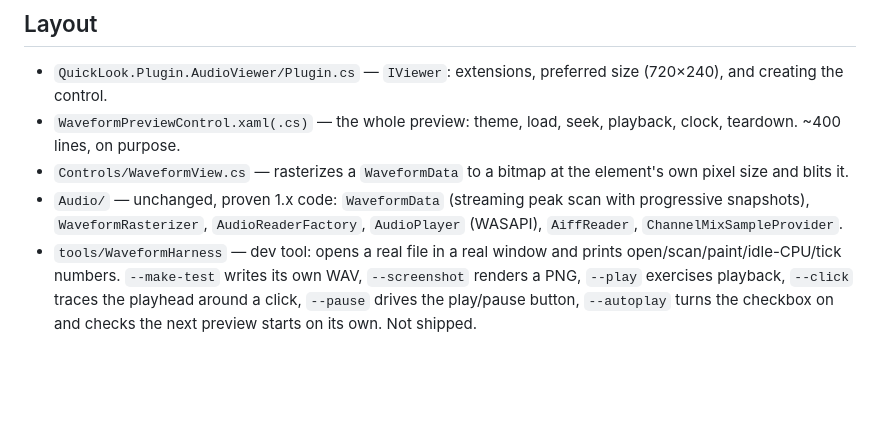
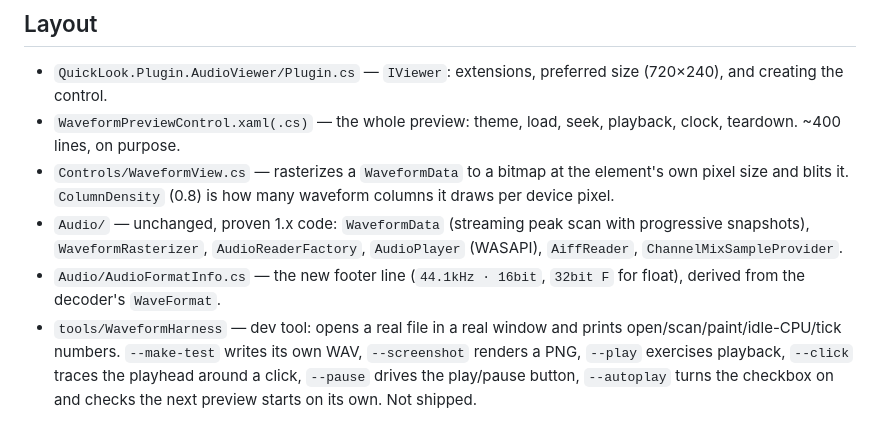
Before and after one commit to qhtchestnut/QuickLook-WavePlugin, a Markdown page: CLAUDE.md, the part around the change. Rendered like a GitHub page; blank space fills up the shorter version.

```diff
--- a/CLAUDE.md
+++ b/CLAUDE.md
@@ -40,10 +40,13 @@ needed.
 - `WaveformPreviewControl.xaml(.cs)` — the whole preview: theme, load, seek,
   playback, clock, teardown. ~400 lines, on purpose.
 - `Controls/WaveformView.cs` — rasterizes a `WaveformData` to a bitmap at the
-  element's own pixel size and blits it.
+  element's own pixel size and blits it. `ColumnDensity` (0.8) is how many
+  waveform columns it draws per device pixel.
 - `Audio/` — unchanged, proven 1.x code: `WaveformData` (streaming peak scan with
   progressive snapshots), `WaveformRasterizer`, `AudioReaderFactory`,
   `AudioPlayer` (WASAPI), `AiffReader`, `ChannelMixSampleProvider`.
+- `Audio/AudioFormatInfo.cs` — the new footer line (`44.1kHz · 16bit`,
+  `32bit F` for float), derived from the decoder's `WaveFormat`.
 - `tools/WaveformHarness` — dev tool: opens a real file in a real window and
   prints open/scan/paint/idle-CPU/tick numbers. `--make-test` writes its own WAV,
   `--screenshot` renders a PNG, `--play` exercises playback, `--click` traces the
```
Also changed, not shown: CHANGELOG.md (+5 -1 lines), README.md (+5 -4 lines), assets/screenshot.png, 6 other files.
